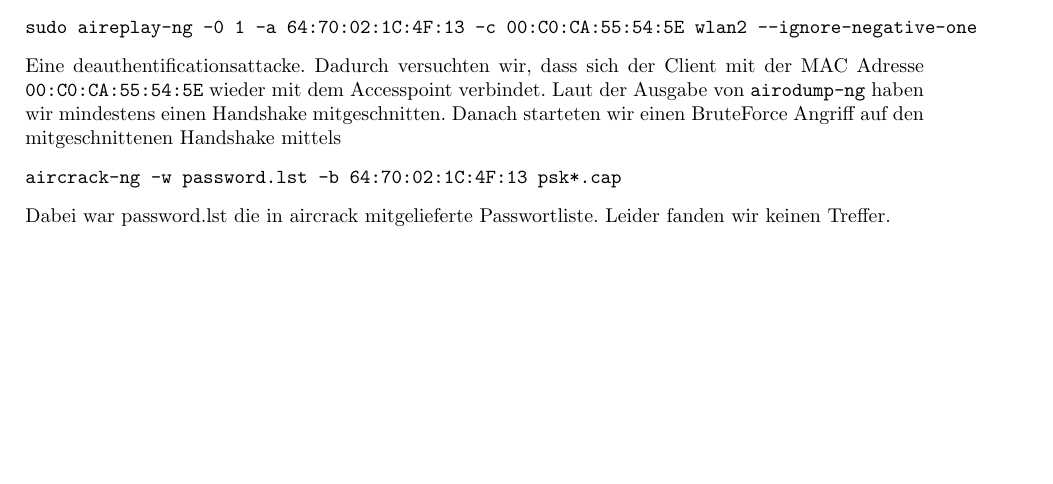
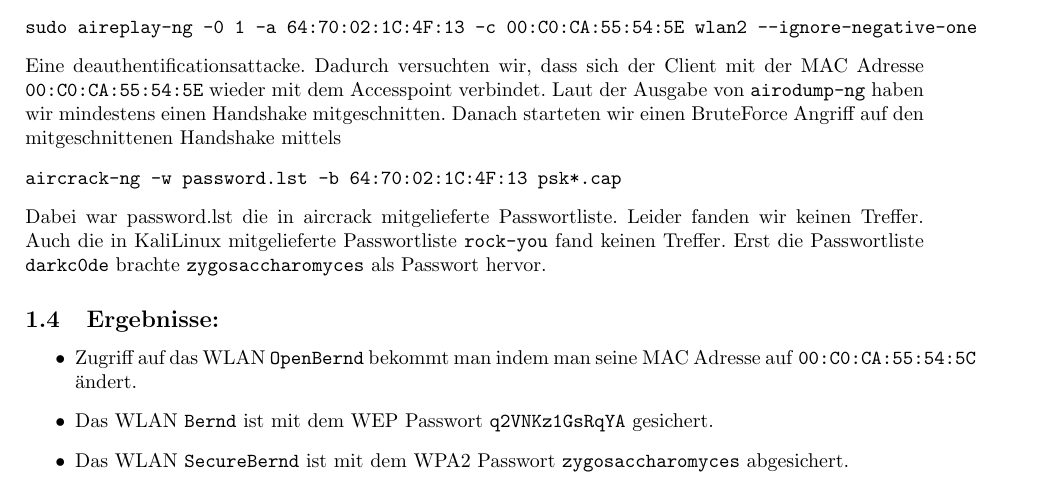
Before and after one commit to hikhvar/Hacking, a LaTeX document (Protokolle/1/1_protokoll.tex): part of page 2 of 4, cut so that both start at the same text, the shorter picture padded with empty space. Compiled offline with pdfLaTeX.

Commit message:
Added WPA2 Passwort and results.

```diff
--- a/Protokolle/1/1_protokoll.tex
+++ b/Protokolle/1/1_protokoll.tex
@@ -95,7 +95,17 @@ Danach starteten wir einen BruteForce Angriff auf den mitgeschnittenen Handshake
 \begin{verbatim}
 aircrack-ng -w password.lst -b 64:70:02:1C:4F:13 psk*.cap
 \end{verbatim}
-Dabei war password.lst die in aircrack mitgelieferte Passwortliste. Leider fanden wir keinen Treffer.
+Dabei war password.lst die in aircrack mitgelieferte Passwortliste. Leider fanden wir keinen Treffer. Auch die in KaliLinux mitgelieferte Passwortliste \texttt{rock-you} fand keinen Treffer. Erst die Passwortliste \texttt{darkc0de} brachte \texttt{zygosaccharomyces} als Passwort hervor.
+
+
+\subsection{Ergebnisse:}
+\begin{itemize}
+	\item Zugriff auf das WLAN \texttt{OpenBernd} bekommt man indem man seine MAC Adresse auf \texttt{00:C0:CA:55:54:5C} ändert.
+	\item Das WLAN \texttt{Bernd} ist mit dem WEP Passwort \texttt{q2VNKz1GsRqYA} gesichert.
+	\item Das WLAN \texttt{SecureBernd} ist mit dem WPA2 Passwort \texttt{zygosaccharomyces} abgesichert.
+\end{itemize}
+
+
 
 \section{Aufgabe 2}
 
```
